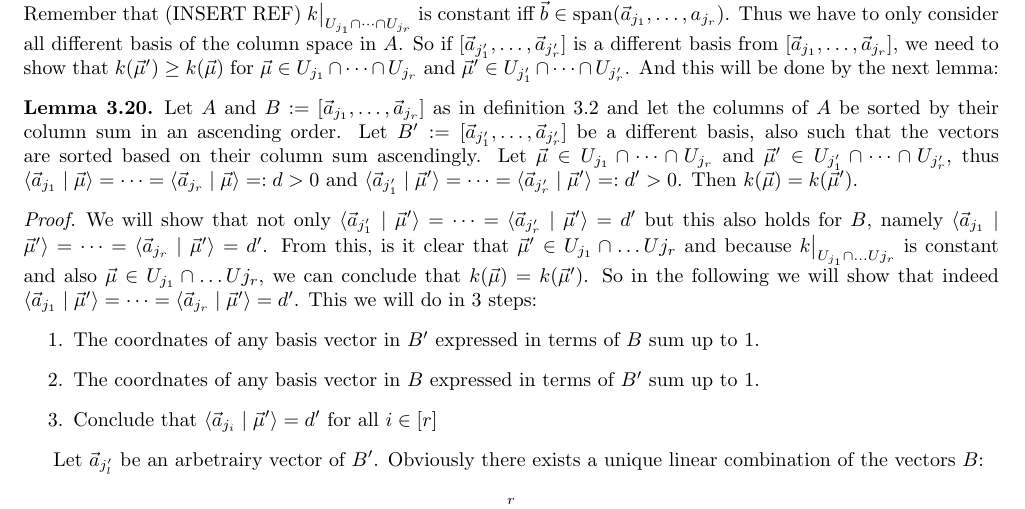
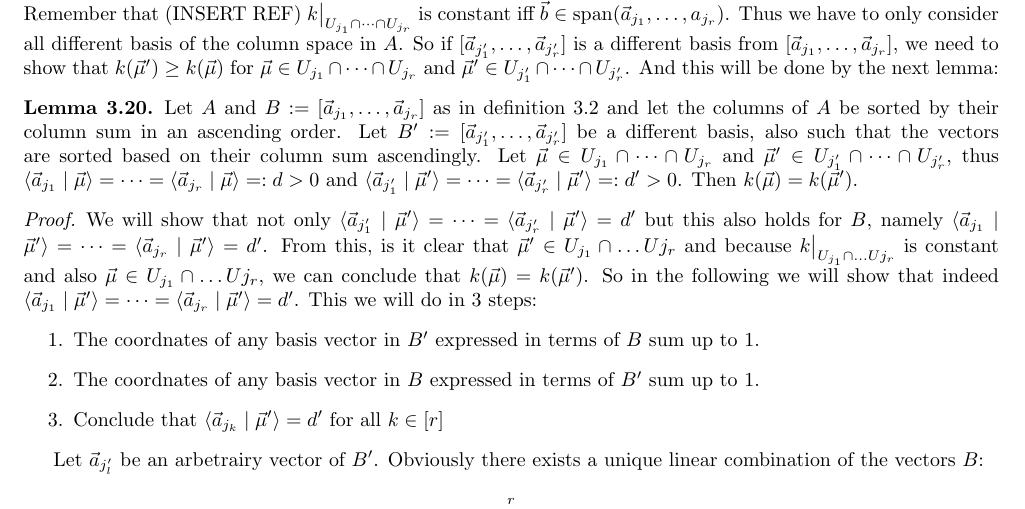
Before and after one commit to Mioriarty/bachelor-thesis, a LaTeX thesis (main.tex, which reads ilp/ilp.tex): part of page 27 of 28, cut so that both start at the same text. Compiled offline with pdfLaTeX.

Commit message:
make index more in line

```diff
--- a/ilp/ilp.tex
+++ b/ilp/ilp.tex
@@ -613,7 +613,7 @@ Now we will see, that this is actually the smallest possible value. To see that
     \begin{enumerate}
         \item The coordnates of any basis vector in $B'$ expressed in terms of $B$ sum up to 1.
         \item The coordnates of any basis vector in $B$ expressed in terms of $B'$ sum up to 1.
-        \item Conclude that $\sprod{\vec a_{j_i}}{\vec\mu'} = d'$ for all $i \in [r]$
+        \item Conclude that $\sprod{\vec a_{j_k}}{\vec\mu'} = d'$ for all $k \in [r]$
     \end{enumerate}
 
     Let $\vec a_{j'_l}$ be an arbetrairy vector of $B'$. Obviously there exists a unique linear combination of the vectors $B$:
```
